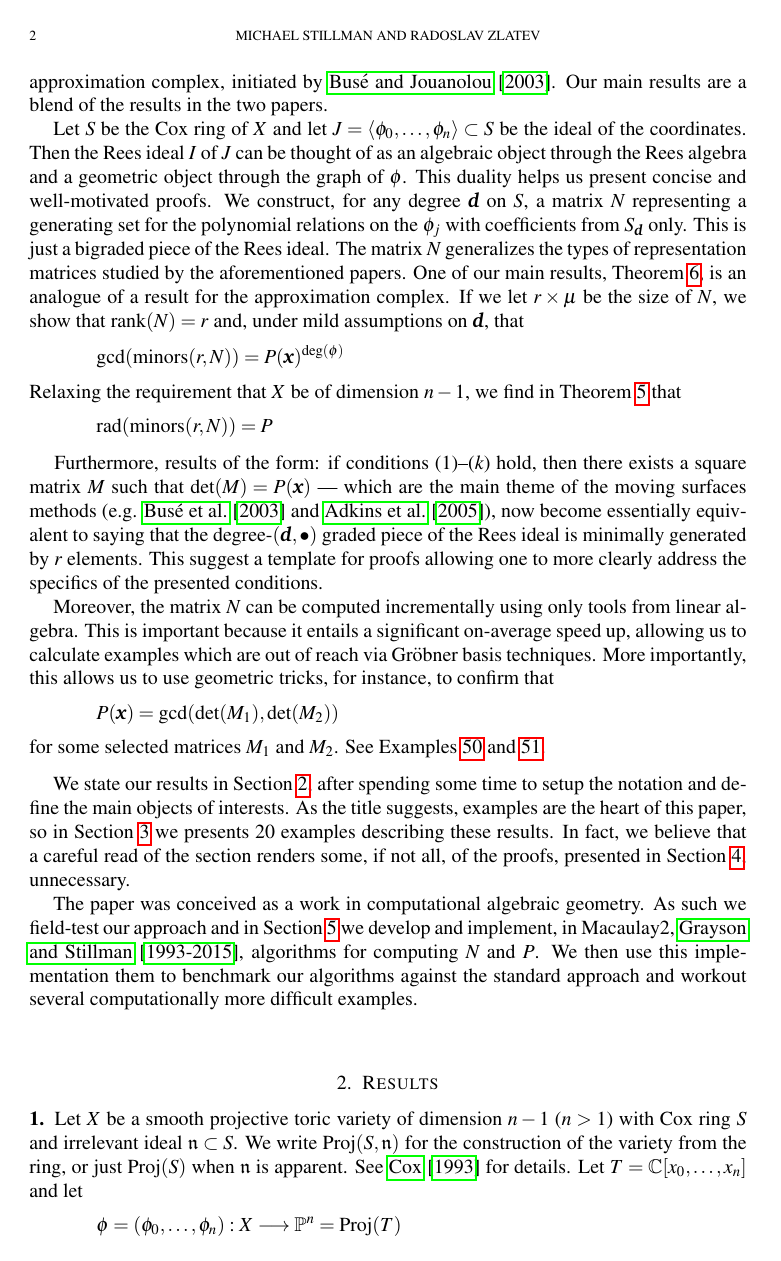
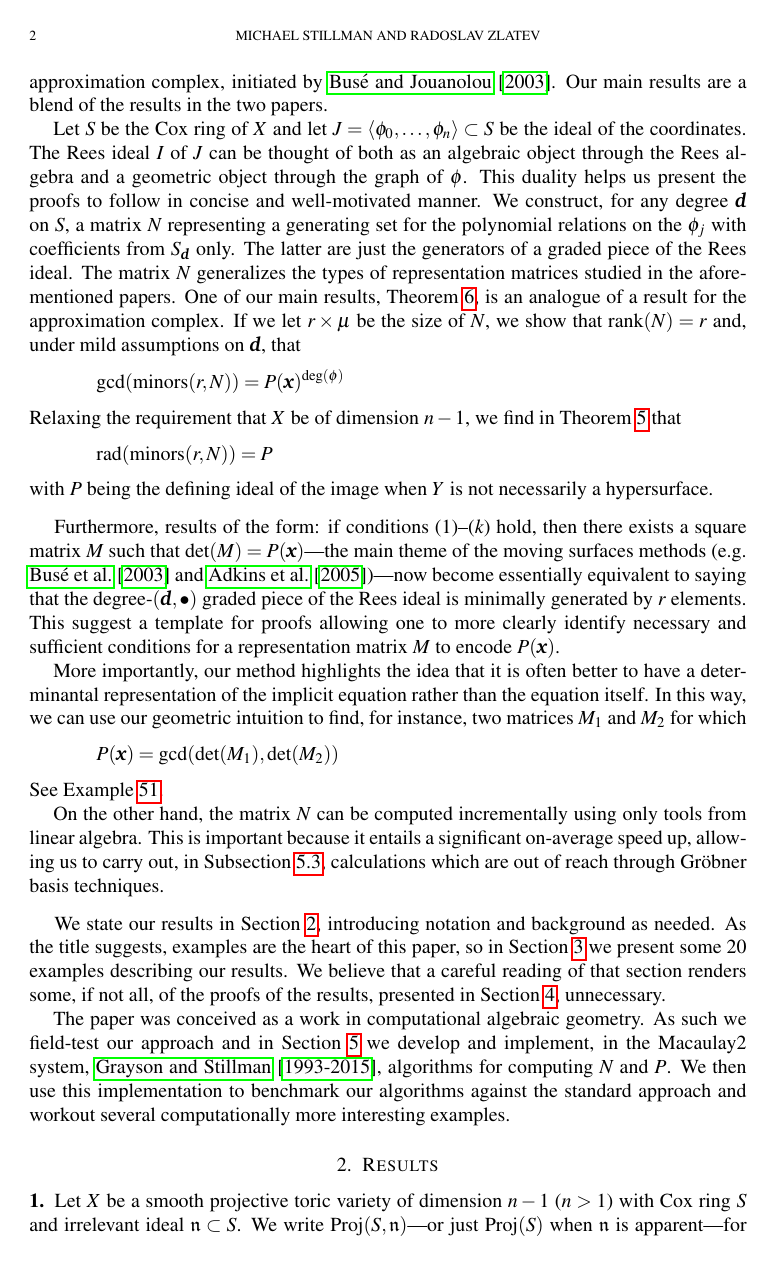
Before and after one commit to radoslavraynov/Thesis, a LaTeX paper (paper/paper.tex): page 2 of 29. Compiled offline with pdfLaTeX.

Commit message:
some minor changes

```diff
--- a/paper/paper.tex
+++ b/paper/paper.tex
@@ -92,16 +91,16 @@ Our main results are a blend of the results in the two papers.
 
 Let $S$ be the Cox ring of~$X$ and
 let $J=\la\phi_0,\ldots,\phi_n\ra\se S$ be the ideal of the coordinates.
-Then the Rees ideal $I$ of $J$ can be thought of as
+The Rees ideal $I$ of $J$ can be thought of both as
 an algebraic object through the Rees algebra and
 a geometric object through the graph of $\phi$.
-This duality helps us present concise and well-motivated proofs.
+This duality helps us present the proofs to follow in concise and well-motivated manner.
 We construct, for any degree~$\d$ on $S$,
 a matrix~$N$ representing a generating set for the polynomial relations on the $\phi_j$
 with coefficients from $S_\d$ only.
-This is just a bigraded piece of the Rees ideal.
+The latter are just the generators of a graded piece of the Rees ideal.
 The matrix $N$ generalizes the types of representation matrices
-studied by the aforementioned papers.
+studied in the aforementioned papers.
 One of our main results, Theorem~\ref{thm:gcd-minors},
 is an analogue of a result for the approximation complex.
 If we let $r\times\mu$ be the size of $N$,
@@ -115,50 +114,53 @@ we find in Theorem~\ref{thm:rad-minors} that
 \[
 	\rad(\text{minors}(r,N))=P
 \]
+with $P$ being the defining ideal of the image when $Y$ is not necessarily a hypersurface.
 \end{paragraf*}
 
 \begin{paragraf*}
 Furthermore, results of the form:
 if conditions (1)--($k$) hold,
-then there exists a square matrix $M$ such that $\det(M)=P(\mathbf x)$~---
-which are the main theme of the moving surfaces methods
-(e.g. \citet{BCD-03} and \citet{AHW-05}),
+then there exists a square matrix $M$ such that $\det(M)=P(\mathbf x)$---%
+the main theme of the moving surfaces methods (e.g. \citet{BCD-03} and \citet{AHW-05})---%
 now become essentially equivalent to saying that the degree-$(\d,\bullet)$ graded piece
 of the Rees ideal is minimally generated by $r$ elements.
 This suggest a template for proofs allowing one to more clearly
-address the specifics of the presented conditions.
-
-Moreover, the matrix $N$ can be computed incrementally
-using only tools from linear algebra.
+identify necessary and sufficient conditions for a representation matrix $M$
+to encode $P(\mathbf x)$.
+
+More importantly, our method highlights the idea that
+it is often better to have a determinantal representation of the implicit equation
+rather than the equation itself.
+In this way, we can use our geometric intuition to find, for instance,
+two matrices $M_1$ and $M_2$ for which
+\[
+	P(\mathbf x)=\gcd(\det(M_1),\det(M_2))
+\]
+See Example~\ref{ex603}.
+
+On the other hand,
+the matrix $N$ can be computed incrementally using only tools from linear algebra.
 This is important because it entails a significant on-average speed up,
-allowing us to calculate examples which are out of reach via Gr\"obner basis techniques.
-More importantly, this allows us to use geometric tricks, for instance,
-to confirm that
-\[
-	P(\mathbf x)=\gcd(\det(M_1),\det(M_2))
-\]
-for some selected matrices $M_1$ and $M_2$.
-See Examples~\ref{ex604} and~\ref{ex603}.
+allowing us to carry out,
+in Subsection~\ref{sec:long-examples},
+calculations which are out of reach through Gr\"obner basis techniques.
 \end{paragraf*}
 
 \begin{paragraf*}
 We state our results in Section~\ref{sec:results},
-after spending some time to setup the notation and
-define the main objects of interests.
-As the title suggests, examples are the heart of this paper,
-so in Section~\ref{sec:examples} we presents 20 examples describing these results.
-In fact, we believe that a careful read of the section renders some, if not all,
-of the proofs, presented in Section~\ref{sec:proofs}, unnecessary.
+introducing notation and background as needed.
+As the title suggests,
+examples are the heart of this paper,
+so in Section~\ref{sec:examples} we present some 20 examples describing our results.
+We believe that a careful reading of that section renders some, if not all,
+of the proofs of the results, presented in Section~\ref{sec:proofs}, unnecessary.
 
 The paper was conceived as a work in computational algebraic geometry.
 As such we field-test our approach and in Section~\ref{sec:fast-method}
-we develop and implement, in Macaulay2, \citet{M2},
+we develop and implement, in the Macaulay2 system, \citet{M2},
 algorithms for computing $N$ and $P$.
-We then use this implementation them to benchmark our algorithms against the standard approach
-and workout several computationally more difficult examples.
-\end{paragraf*}
-
-\begin{paragraf*}
+We then use this implementation to benchmark our algorithms against the standard approach
+and workout several computationally more interesting examples.
 \end{paragraf*}
 
 
@@ -173,5 +175,5 @@ and workout several computationally more difficult examples.
 \label{par:setup}
 Let $X$ be a smooth projective toric variety of dimension $n-1$ ($n>1$)
 with Cox ring $S$ and irrelevant ideal $\n\se S$.
-We write $\Proj(S,\n)$ for the construction of the variety from the ring,
-or just $\Proj(S)$ when $\n$ is apparent. See \citet{Cox-93} for details.
+We write $\Proj(S,\n)$---or just $\Proj(S)$ when $\n$ is apparent---%
+for the construction in the toric setting.
```
Also changed, not shown: paper/paper.tex (87 more changed lines).
